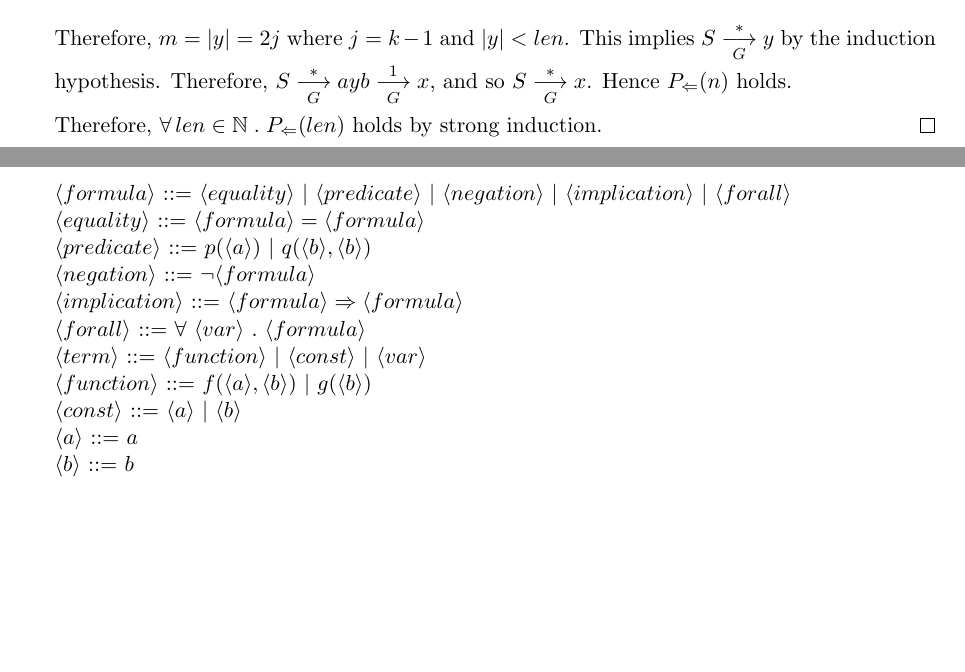
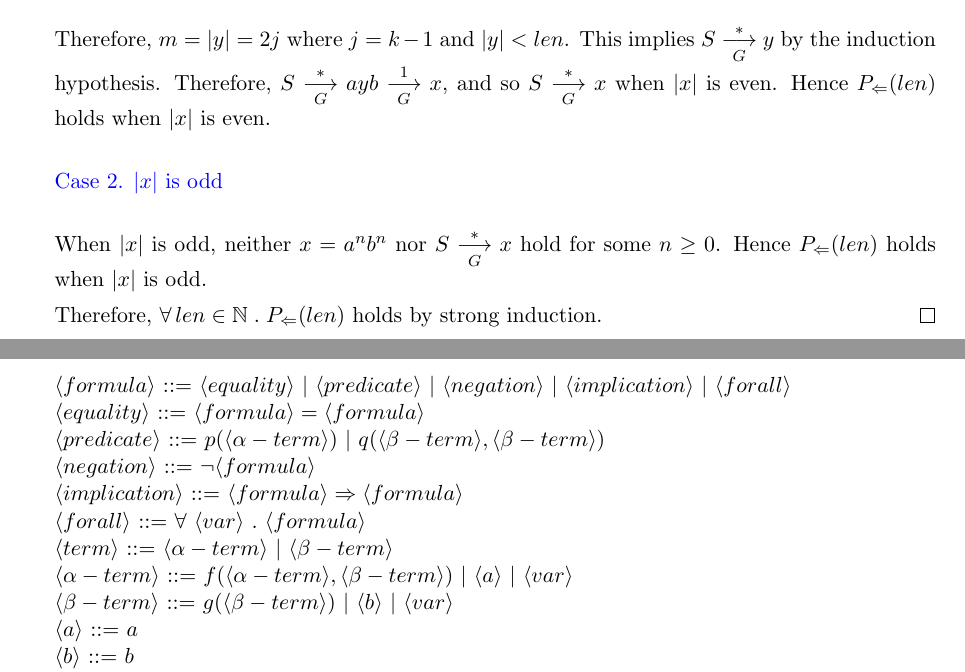
Before and after one commit to hish-school-work/2FA3_salehh6, a LaTeX problem sheet (Assignment8/Assignment_8_salehh6.tex): two parts of pages 3 and 4 of 4, joined at a grey line, cut so that both start at the same text, the shorter picture padded with empty space. Compiled offline with pdfLaTeX.

Commit message:
Made some changes to A8.

```diff
--- a/Assignment8/Assignment_8_salehh6.tex
+++ b/Assignment8/Assignment_8_salehh6.tex
@@ -204,8 +209,14 @@ Then we have:
 \end{align}
 Therefore, $m = |y| = 2j$ where $j = k - 1$ and $|y| < len$.
 This implies $S \der{*}{G} y$ by the induction hypothesis.
-Therefore, $S \der{*}{G} ayb \der{1}{G} x$, and so $S \der{*}{G} x$.
-Hence $P_{\Leftarrow}(n)$ holds.
+Therefore, $S \der{*}{G} ayb \der{1}{G} x$, and so $S \der{*}{G} x$ when $|x|$ is even.
+Hence $P_{\Leftarrow}(len)$ holds when $|x|$ is even. \\
+
+%% Odd case
+\textcolor{blue}{Case 2. $|x|$ is odd }\\
+
+When $|x|$ is odd, neither $x = a^nb^n$ nor $S \der{*}{G} x$ hold for some $n \ge 0$.
+Hence $P_{\Leftarrow}(len)$ holds when $|x|$ is odd.
 
 Therefore, $\ForallApp len \in \mathbb{N} \mdot P_{\Leftarrow}(len)$
 holds by strong induction.
@@ -245,13 +256,13 @@ Date: \today}}
 %% BNF
 $\langle formula \rangle$ ::= $\langle equality \rangle~|~\langle predicate \rangle ~|~ \langle negation \rangle ~|~ \langle implication \rangle ~|~ \langle forall \rangle$  \\
 $\langle equality \rangle$ ::= $\langle formula \rangle = \langle formula \rangle$ \\
-$\langle predicate \rangle$ ::= $ p(\langle a \rangle) ~|~ q(\langle b \rangle, \langle b \rangle)$ \\
+$\langle predicate \rangle$ ::= $ p(\langle \alpha -term \rangle) ~|~ q(\langle \beta -term \rangle, \langle \beta -term \rangle)$ \\
 $\langle negation \rangle$ ::= $\lnot \langle formula \rangle$ \\
 $\langle implication \rangle$ ::= $\langle formula \rangle \Rightarrow \langle formula \rangle$ \\
 $\langle forall \rangle$ ::= $\forall~\langle var \rangle~.~\langle formula \rangle$ \\
-$\langle term \rangle$ ::= $\langle function \rangle~|~\langle const \rangle~|~\langle var \rangle$ \\
-$\langle function \rangle$ ::=  $f(\langle a \rangle, \langle b \rangle ) ~|~ g(\langle b \rangle) $\\
-$\langle const \rangle$ ::= $\langle a \rangle~|~\langle b \rangle$ \\
+$\langle term \rangle$ ::= $\langle \alpha -term \rangle~|~\langle \beta -term \rangle$ \\
+$\langle \alpha -term \rangle$ ::= $f(\langle \alpha -term \rangle, \langle \beta -term \rangle ) ~|~\langle a \rangle~|~\langle var \rangle$ \\
+$\langle \beta -term \rangle$ ::= $g(\langle \beta -term \rangle)~|~\langle b \rangle~|~\langle var \rangle$ \\
 $\langle a \rangle$ ::= $a$ \\
 $\langle b \rangle$ ::= $b$ \\
 $\langle var \rangle$ ::= $u~|~v~|~w~|~x~|~y~|~z$
```
Also changed, not shown: Assignment8/Assignment_8_salehh6.pdf, Assignment8/Assignment_8_salehh6.tex (5 more changed lines).
